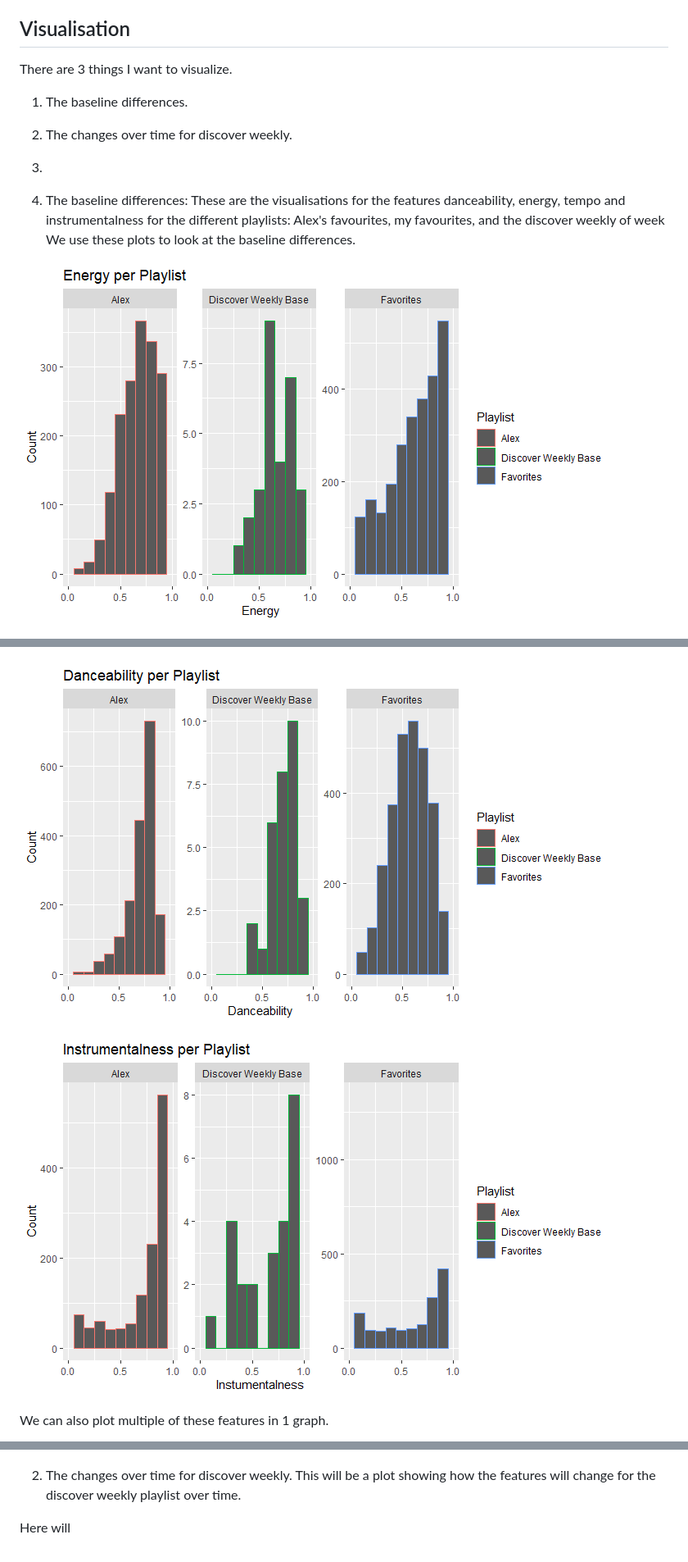
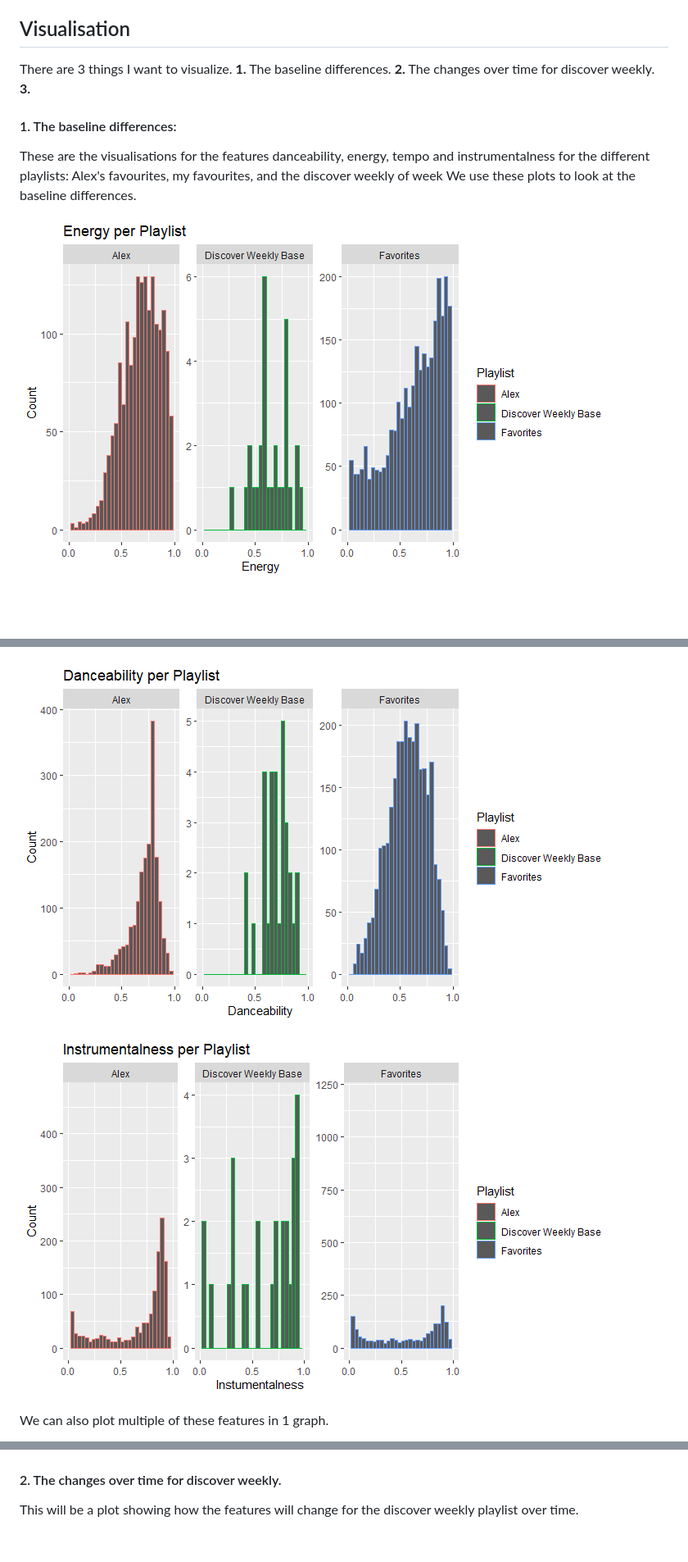
Before and after one commit to ToscaBeijaert/Computational_Musicology_Portfolio, a Markdown page: README.md, 3 parts joined by grey strips. Shown: that part at 82% size. Drawn GitHub-style; pictures changed too: danceability_week7.png, energy_week7.png, instrumentalness_week7.png; blank space fills up the shorter version.

Commit message:
Better plots

```diff
--- a/README.md
+++ b/README.md
@@ -69,13 +69,13 @@ Now that we have this baseline comparison, I will start listening only to ALex's
 ## Visualisation
 
 There are 3 things I want to visualize.
-1. The baseline differences.
-2. The changes over time for discover weekly.
-3.
+__1.__ The baseline differences.
+__2.__ The changes over time for discover weekly.
+__3.__
 
 
 
-1. The baseline differences:
+#### 1. The baseline differences:
 These are the visualisations for the features danceability, energy, tempo and instrumentalness for the different playlists: Alex's favourites, my favourites, and the discover weekly of week We use these plots to look at the baseline differences.
 
 ![The energy](energy_week7.png)
@@ -94,7 +94,5 @@ However because Alex's and my playlist have so many songs, it becomes a bit hard
 
 ![Multiple Features Sample](better_features_week7.png)
 
-2. The changes over time for discover weekly.
+#### 2. The changes over time for discover weekly.
 This will be a plot showing how the features will change for the discover weekly playlist over time.
-
-Here will
```
